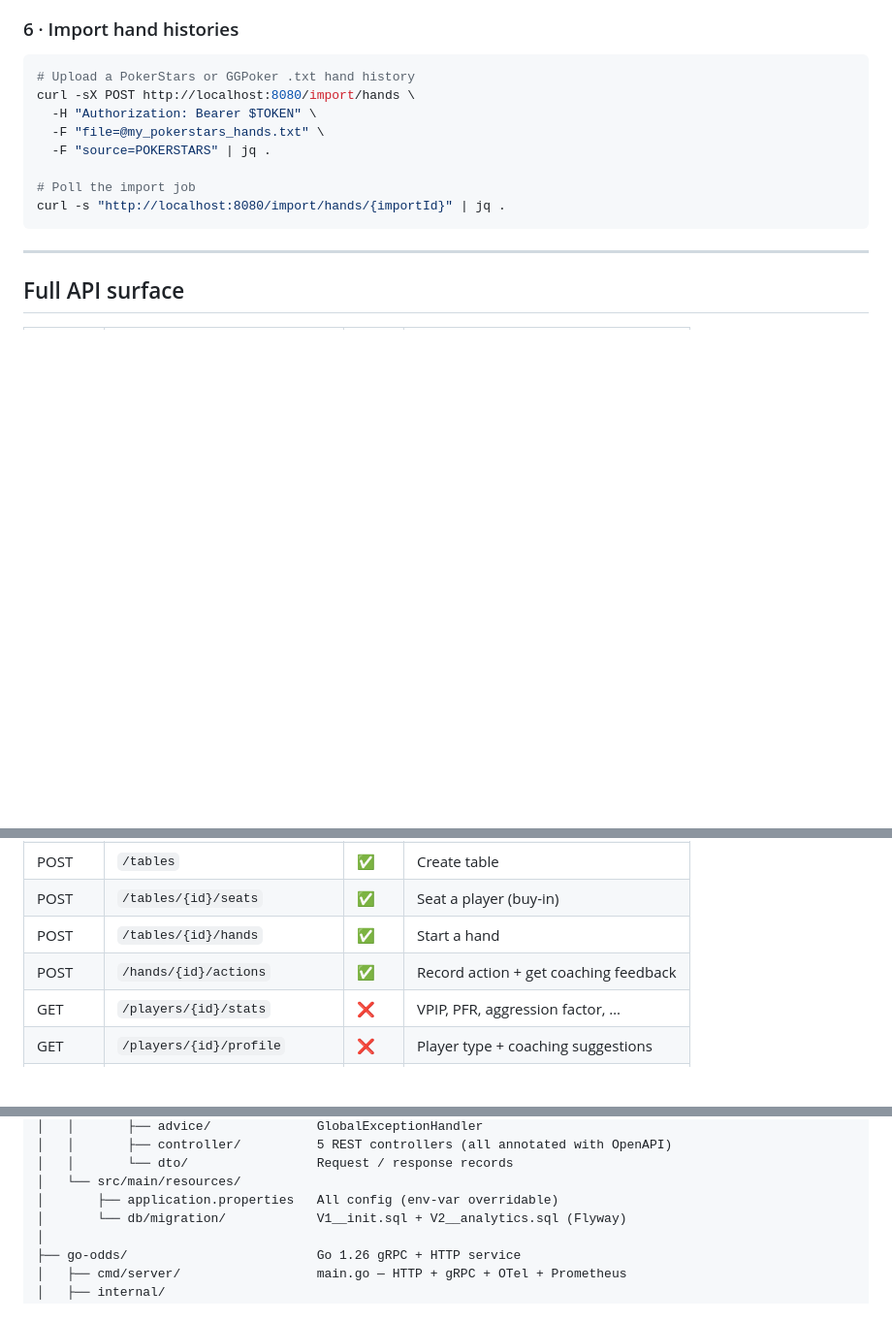
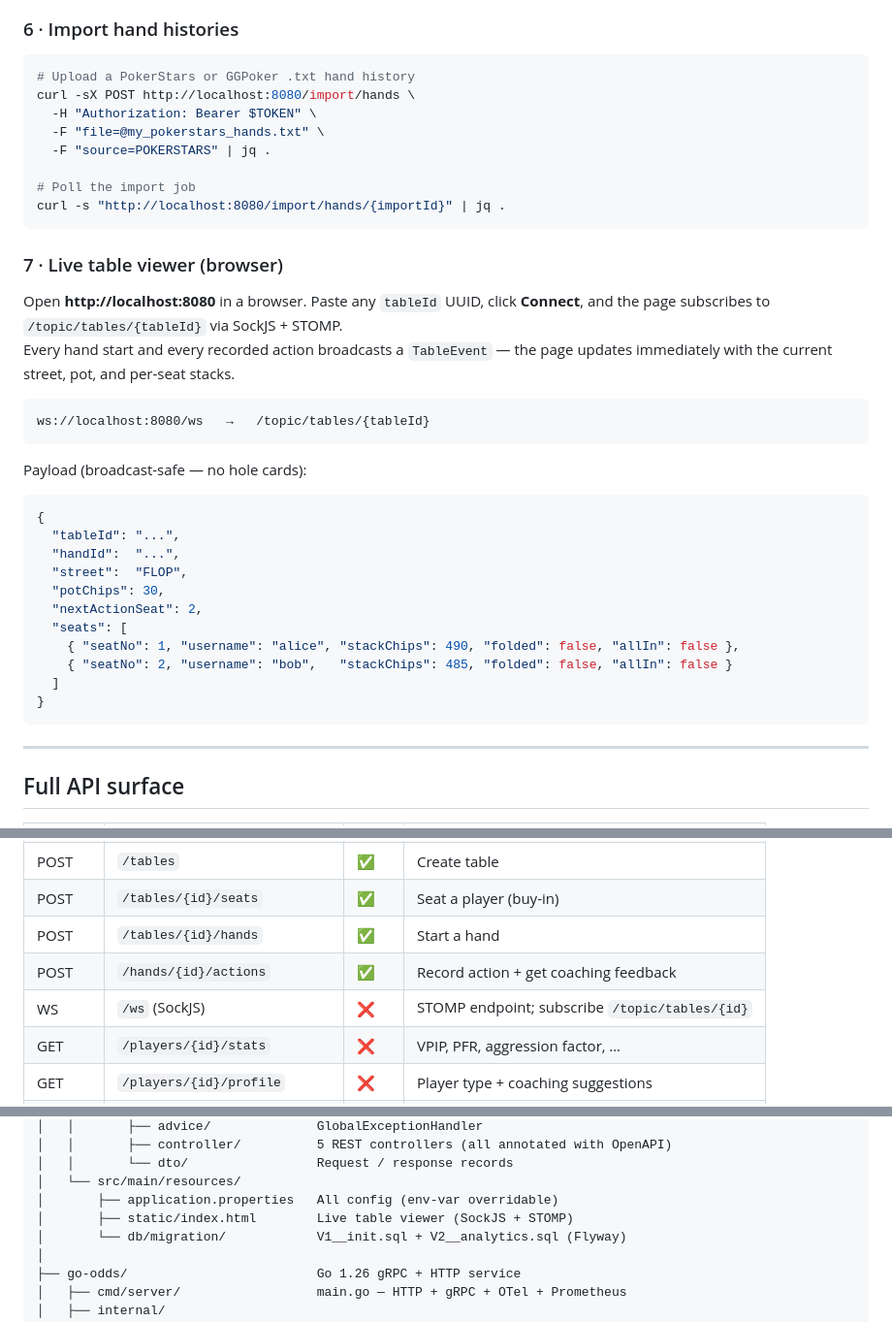
Before and after one commit to pzhiheng/poker-engine, a Markdown page: README.md, 3 parts joined by grey strips. Shown at 97% size. Rendered like a GitHub page; blank space fills up the shorter version.

````diff
--- a/README.md
+++ b/README.md
@@ -189,6 +189,33 @@ curl -sX POST http://localhost:8080/import/hands \
 curl -s "http://localhost:8080/import/hands/{importId}" | jq .
 ```
 
+### 7 · Live table viewer (browser)
+
+Open **http://localhost:8080** in a browser.
+Paste any `tableId` UUID, click **Connect**, and the page subscribes to
+`/topic/tables/{tableId}` via SockJS + STOMP.
+Every hand start and every recorded action broadcasts a `TableEvent` — the page
+updates immediately with the current street, pot, and per-seat stacks.
+
+```
+ws://localhost:8080/ws   →   /topic/tables/{tableId}
+```
+
+Payload (broadcast-safe — no hole cards):
+```json
+{
+  "tableId": "...",
+  "handId":  "...",
+  "street":  "FLOP",
+  "potChips": 30,
+  "nextActionSeat": 2,
+  "seats": [
+    { "seatNo": 1, "username": "alice", "stackChips": 490, "folded": false, "allIn": false },
+    { "seatNo": 2, "username": "bob",   "stackChips": 485, "folded": false, "allIn": false }
+  ]
+}
+```
+
 ---
 
 ## Full API surface
@@ -203,6 +230,7 @@ curl -s "http://localhost:8080/import/hands/{importId}" | jq .
 | POST | `/tables/{id}/seats` | ✅ | Seat a player (buy-in) |
 | POST | `/tables/{id}/hands` | ✅ | Start a hand |
 | POST | `/hands/{id}/actions` | ✅ | Record action + get coaching feedback |
+| WS | `/ws` (SockJS) | ❌ | STOMP endpoint; subscribe `/topic/tables/{id}` |
 | GET | `/players/{id}/stats` | ❌ | VPIP, PFR, aggression factor, … |
 | GET | `/players/{id}/profile` | ❌ | Player type + coaching suggestions |
 | POST | `/import/hands` | ✅ | Upload PokerStars / GGPoker history |
@@ -261,6 +289,7 @@ poker-engine/
 │   │       └── dto/                 Request / response records
 │   └── src/main/resources/
 │       ├── application.properties   All config (env-var overridable)
+│       ├── static/index.html        Live table viewer (SockJS + STOMP)
 │       └── db/migration/            V1__init.sql + V2__analytics.sql (Flyway)
 │
 ├── go-odds/                         Go 1.26 gRPC + HTTP service
````
Also changed, not shown: CLAUDE.md (+9 -5 lines).
